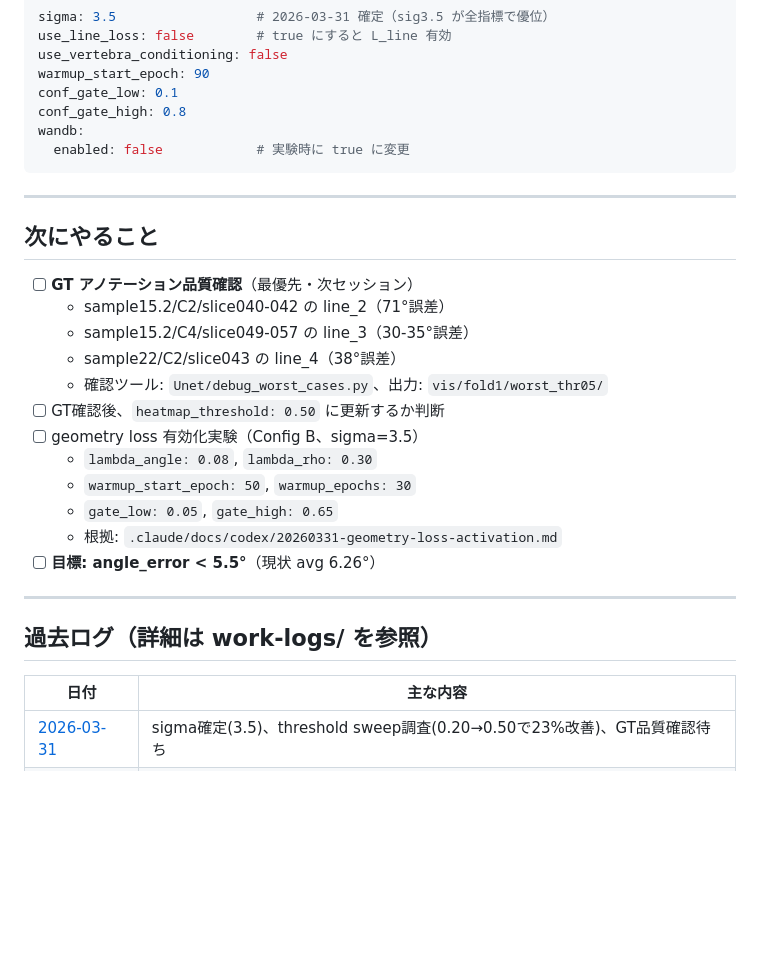
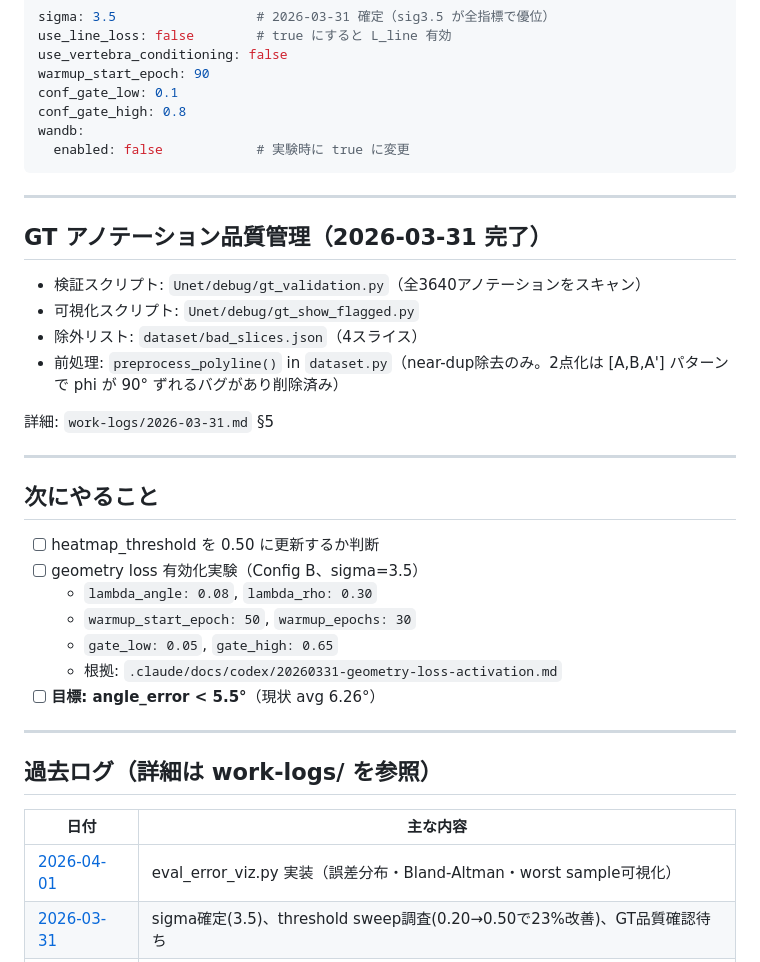
Before and after one commit to yuya-saka/VAI, a Markdown page: .claude/docs/unet-work-log.md, the part around one of its changes. Rendered like a GitHub page; blank space fills up the shorter version.

Commit message:
docs: 2026-04-01 作業ログ追加（eval_error_viz.py実装）
Co-Authored-By: Claude Sonnet 4.6 <noreply@anthropic.com>

```diff
--- a/.claude/docs/unet-work-log.md
+++ b/.claude/docs/unet-work-log.md
@@ -103,14 +103,20 @@ wandb:
 
 ---
 
+## GT アノテーション品質管理（2026-03-31 完了）
+
+- 検証スクリプト: `Unet/debug/gt_validation.py`（全3640アノテーションをスキャン）
+- 可視化スクリプト: `Unet/debug/gt_show_flagged.py`
+- 除外リスト: `dataset/bad_slices.json`（4スライス）
+- 前処理: `preprocess_polyline()` in `dataset.py`（near-dup除去のみ。2点化は [A,B,A'] パターンで phi が 90° ずれるバグがあり削除済み）
+
+詳細: `work-logs/2026-03-31.md` §5
+
+---
+
 ## 次にやること
 
-- [ ] **GT アノテーション品質確認**（最優先・次セッション）
-  - sample15.2/C2/slice040-042 の line_2（71°誤差）
-  - sample15.2/C4/slice049-057 の line_3（30-35°誤差）
-  - sample22/C2/slice043 の line_4（38°誤差）
-  - 確認ツール: `Unet/debug_worst_cases.py`、出力: `vis/fold1/worst_thr05/`
-- [ ] GT確認後、`heatmap_threshold: 0.50` に更新するか判断
+- [ ] heatmap_threshold を 0.50 に更新するか判断
 - [ ] geometry loss 有効化実験（Config B、sigma=3.5）
   - `lambda_angle: 0.08`, `lambda_rho: 0.30`
   - `warmup_start_epoch: 50`, `warmup_epochs: 30`
@@ -124,6 +130,7 @@ wandb:
 
 | 日付 | 主な内容 |
 |------|---------|
+| [2026-04-01](work-logs/2026-04-01.md) | eval_error_viz.py 実装（誤差分布・Bland-Altman・worst sample可視化） |
 | [2026-03-31](work-logs/2026-03-31.md) | sigma確定(3.5)、threshold sweep調査(0.20→0.50で23%改善)、GT品質確認待ち |
 | [2026-03-30](work-logs/2026-03-30.md) | 椎体条件付け実装、fold1回帰調査（非決定的挙動と確定） |
 | [2026-03-29](work-logs/2026-03-29.md) | 線損失3ステージ実装完了（テスト21/21通過） |
```
Also changed, not shown: other parts of .claude/docs/unet-work-log.md (+1 -1 lines), 1 other file.
